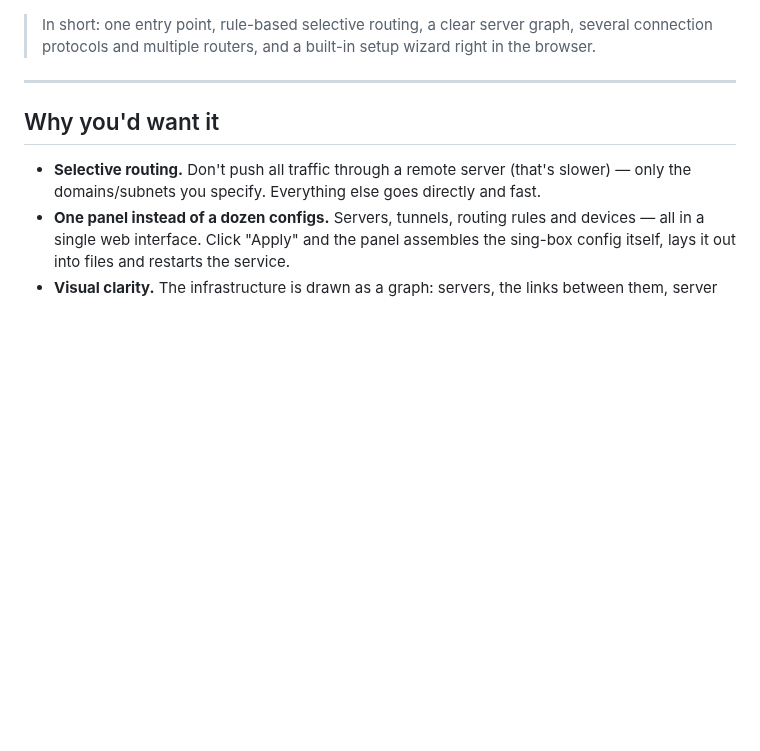
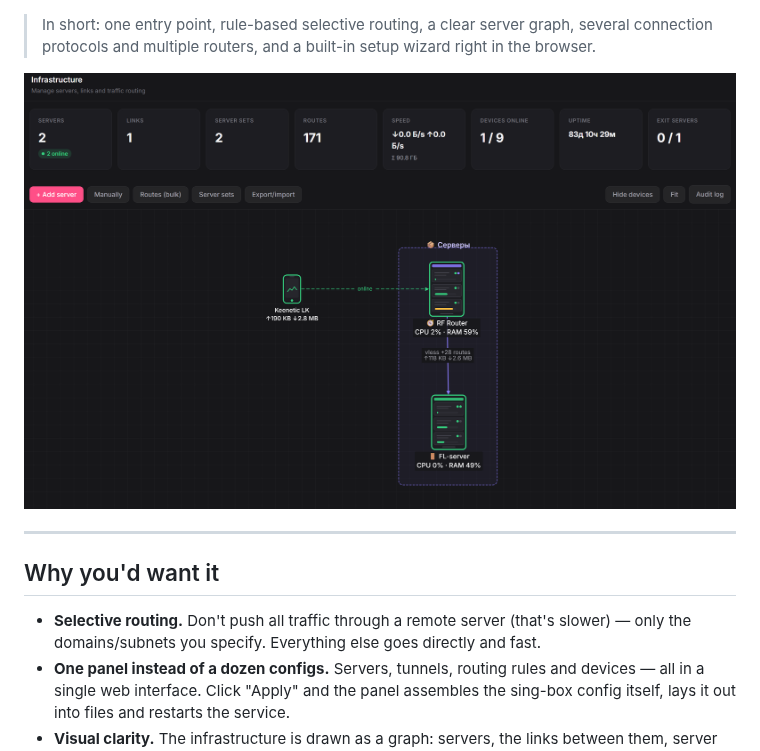
Before and after one commit to iYgen/vps-router, a Markdown page: README.md, the part around the change. Drawn GitHub-style; pictures changed too: docs/eng.png (added); blank space fills up the shorter version.

```diff
--- a/README.md
+++ b/README.md
@@ -12,6 +12,8 @@ with the mouse on a visual graph, without editing configs by hand.
 > In short: one entry point, rule-based selective routing, a clear server graph,
 > several connection protocols and multiple routers, and a built-in setup wizard
 > right in the browser.
+
+![vps_router — infrastructure graph and panel](docs/eng.png)
 
 ---
 
```
Also changed, not shown: README.ru.md (+2 -0 lines), docs/01.png (added), 1 other file.
